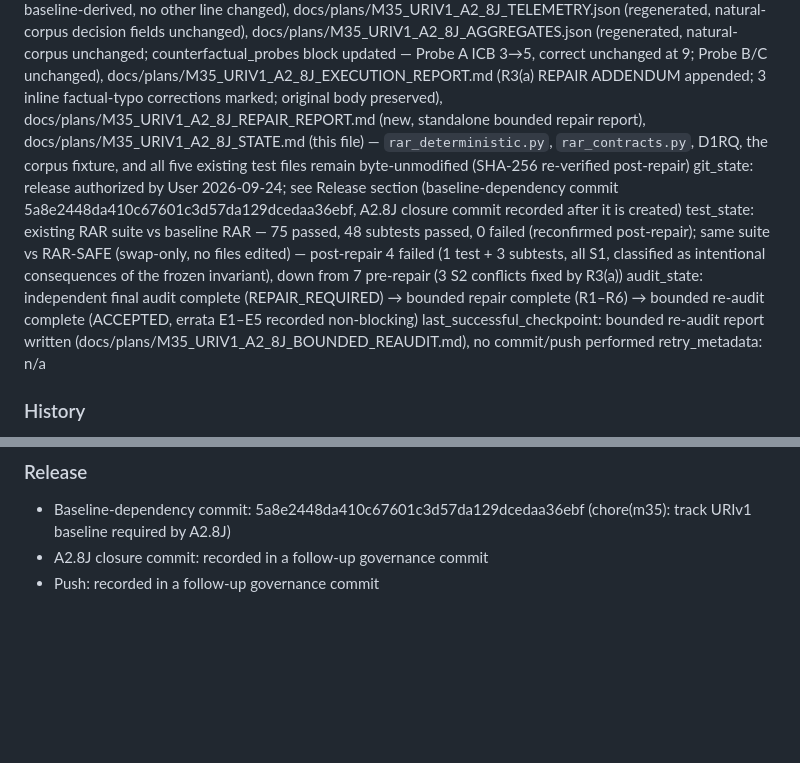
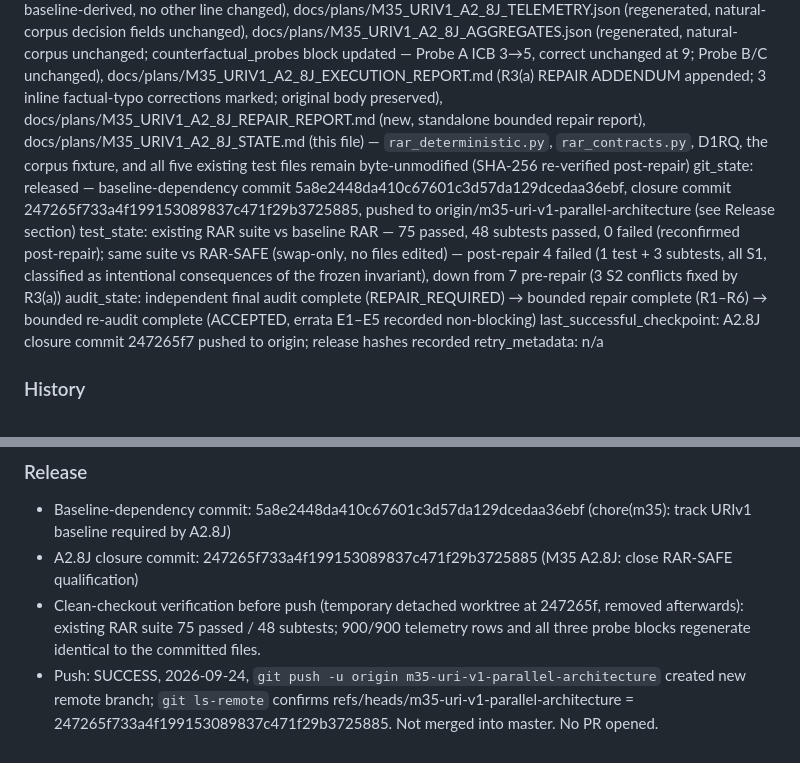
Before and after one commit to sche004-cyber/uri-agent, a Markdown page: docs/plans/M35_URIV1_A2_8J_STATE.md, 2 parts joined by grey strips. Rendered like a GitHub page; blank space fills up the shorter version.

Commit message:
docs(governance): record M35 A2.8J release commit hash
Records closure commit 247265f7 (and baseline-dependency commit 5a8e2448)
and the successful push that created origin/m35-uri-v1-parallel-architecture
in the A2.8J STATE file.

Co-Authored-By: Claude Opus 5.5 <noreply@anthropic.com>

```diff
--- a/docs/plans/M35_URIV1_A2_8J_STATE.md
+++ b/docs/plans/M35_URIV1_A2_8J_STATE.md
@@ -30,10 +30,10 @@ task: A2.8J RAR-SAFE evidence-safety hardening qualification (experimental, no p
 completed_steps: evidence recovery, plan draft, acceptance criteria definition, implementation routing substitution recorded, RAR-SAFE module implemented, corpus battery + counterfactual probes executed, telemetry/aggregates written, existing RAR regression suite passed, execution report written, independent final audit performed (verdict REPAIR_REQUIRED), User selected repair option R3(a), bounded repair implemented (R1 Probe A disclosure, R2 test-conflict classification, R3(a) S2 vocabulary correction derived from baseline RAR's own revision_words/temporal_words/attachment-trigger sets, R4 hypothesis conclusion corrected, R5 4b residual reclassified as safety, R6 factual errors corrected), full measurement surface regenerated (natural corpus, Probe A, Probe B, Probe C, existing-test conflict rerun, protected-file hash re-verification)
 remaining_steps: none for A2.8J; A2.8K planning (planning only, stop at PLAN_READY_FOR_USER_APPROVAL); no promotion of RAR-SAFE or S3 authorized
 changed_files: uri_v1/turn/rar_safe_experimental.py (`_RECENCY_VOCABULARY` widened 9→19 words, baseline-derived, no other line changed), docs/plans/M35_URIV1_A2_8J_TELEMETRY.json (regenerated, natural-corpus decision fields unchanged), docs/plans/M35_URIV1_A2_8J_AGGREGATES.json (regenerated, natural-corpus unchanged; counterfactual_probes block updated — Probe A ICB 3→5, correct unchanged at 9; Probe B/C unchanged), docs/plans/M35_URIV1_A2_8J_EXECUTION_REPORT.md (R3(a) REPAIR ADDENDUM appended; 3 inline factual-typo corrections marked; original body preserved), docs/plans/M35_URIV1_A2_8J_REPAIR_REPORT.md (new, standalone bounded repair report), docs/plans/M35_URIV1_A2_8J_STATE.md (this file) — `rar_deterministic.py`, `rar_contracts.py`, D1RQ, the corpus fixture, and all five existing test files remain byte-unmodified (SHA-256 re-verified post-repair)
-git_state: release authorized by User 2026-09-24; see Release section (baseline-dependency commit 5a8e2448da410c67601c3d57da129dcedaa36ebf, A2.8J closure commit recorded after it is created)
+git_state: released — baseline-dependency commit 5a8e2448da410c67601c3d57da129dcedaa36ebf, closure commit 247265f733a4f199153089837c471f29b3725885, pushed to origin/m35-uri-v1-parallel-architecture (see Release section)
 test_state: existing RAR suite vs baseline RAR — 75 passed, 48 subtests passed, 0 failed (reconfirmed post-repair); same suite vs RAR-SAFE (swap-only, no files edited) — post-repair 4 failed (1 test + 3 subtests, all S1, classified as intentional consequences of the frozen invariant), down from 7 pre-repair (3 S2 conflicts fixed by R3(a))
 audit_state: independent final audit complete (REPAIR_REQUIRED) → bounded repair complete (R1–R6) → bounded re-audit complete (ACCEPTED, errata E1–E5 recorded non-blocking)
-last_successful_checkpoint: bounded re-audit report written (docs/plans/M35_URIV1_A2_8J_BOUNDED_REAUDIT.md), no commit/push performed
+last_successful_checkpoint: A2.8J closure commit 247265f7 pushed to origin; release hashes recorded
 retry_metadata: n/a
 
 ### History
@@ -47,5 +47,6 @@ retry_metadata: n/a
 
 ### Release
 - Baseline-dependency commit: 5a8e2448da410c67601c3d57da129dcedaa36ebf (chore(m35): track URIv1 baseline required by A2.8J)
-- A2.8J closure commit: recorded in a follow-up governance commit
-- Push: recorded in a follow-up governance commit
+- A2.8J closure commit: 247265f733a4f199153089837c471f29b3725885 (M35 A2.8J: close RAR-SAFE qualification)
+- Clean-checkout verification before push (temporary detached worktree at 247265f, removed afterwards): existing RAR suite 75 passed / 48 subtests; 900/900 telemetry rows and all three probe blocks regenerate identical to the committed files.
+- Push: SUCCESS, 2026-09-24, `git push -u origin m35-uri-v1-parallel-architecture` created new remote branch; `git ls-remote` confirms refs/heads/m35-uri-v1-parallel-architecture = 247265f733a4f199153089837c471f29b3725885. Not merged into master. No PR opened.
```
